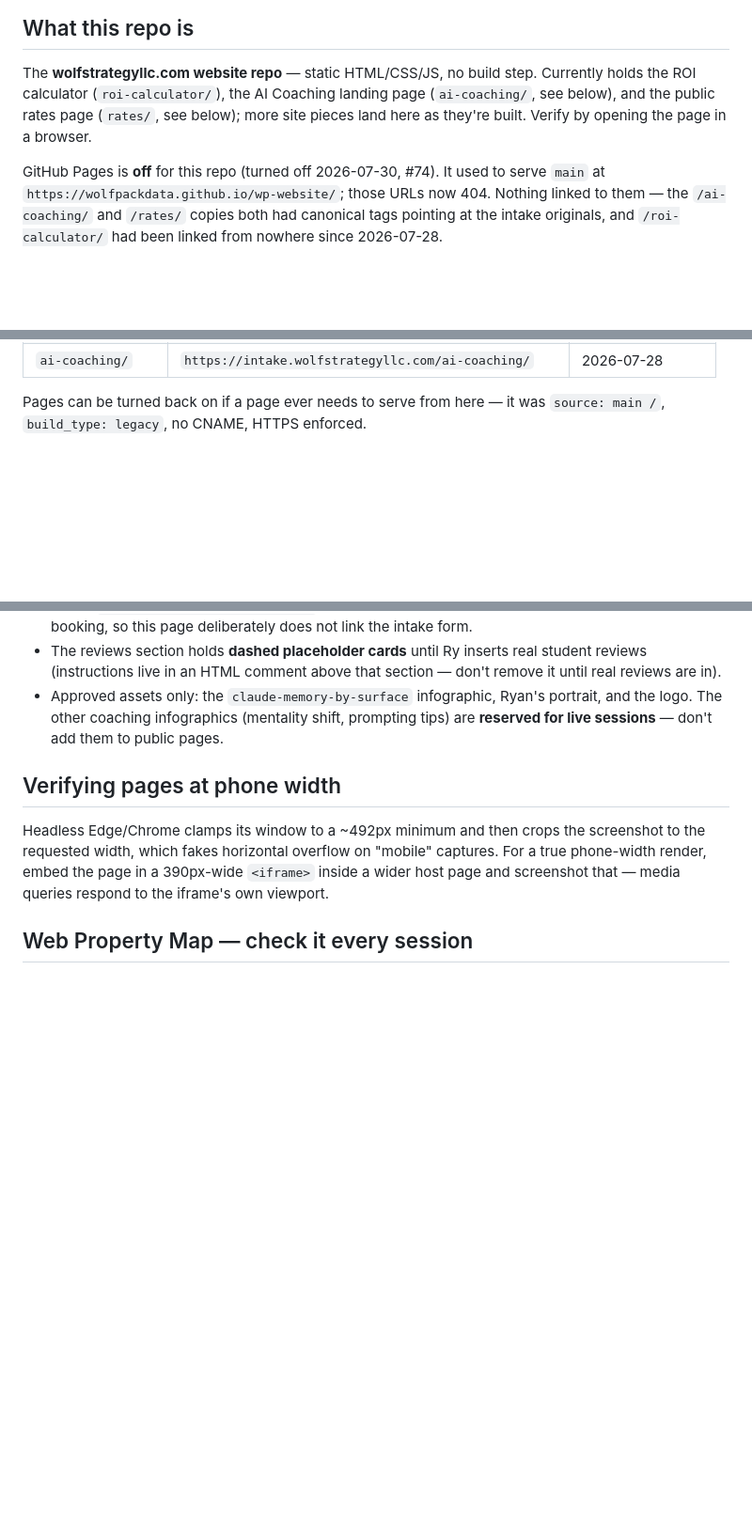
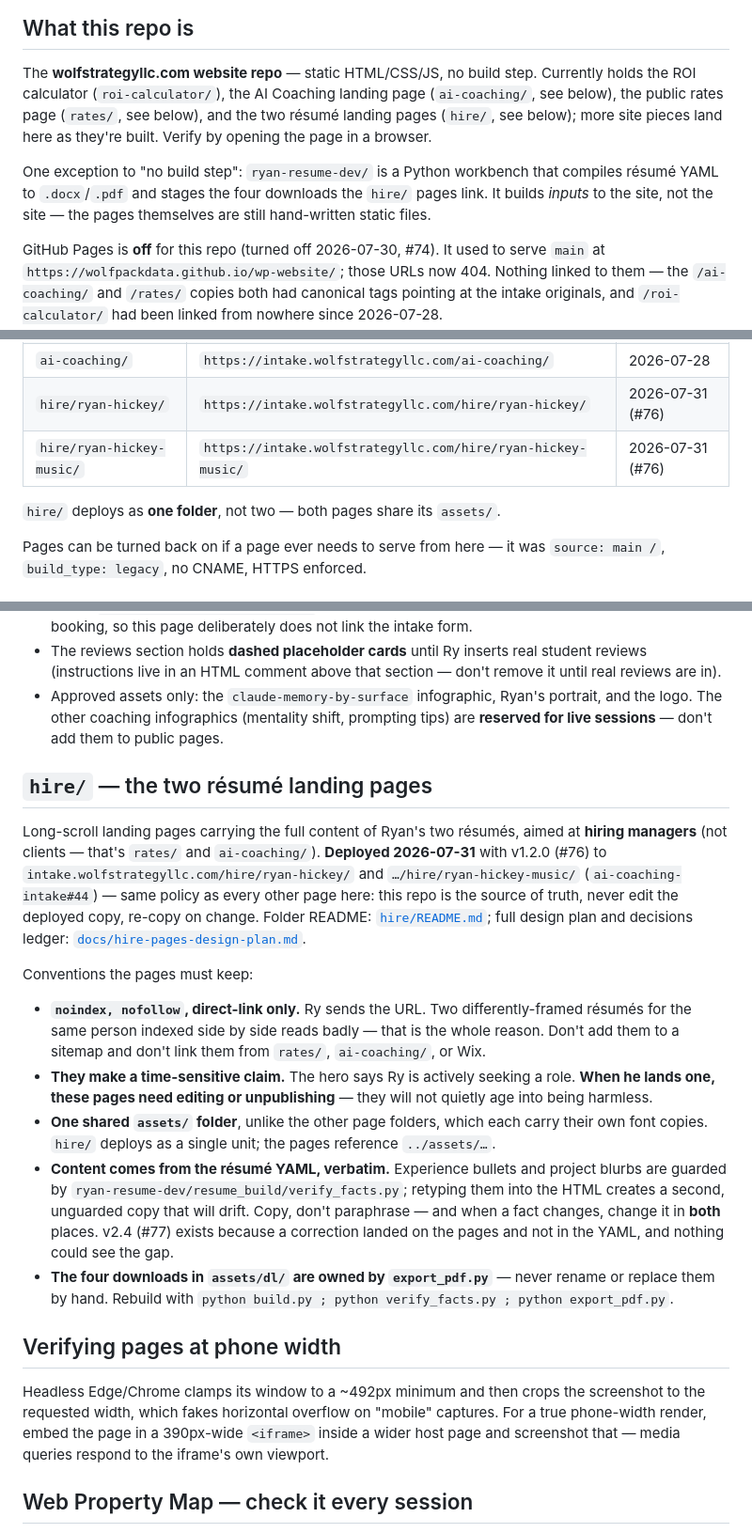
Before and after one commit to wolfpackdata/wp-website, a Markdown page: CLAUDE.md, 3 parts joined by grey strips. Shown at 94% size. Rendered like a GitHub page; blank space fills up the shorter version.

```diff
--- a/CLAUDE.md
+++ b/CLAUDE.md
@@ -25,8 +25,14 @@ link doesn't resolve, warn Ry it's dead, then search the Notion teamspace for th
 ## What this repo is
 The **wolfstrategyllc.com website repo** — static HTML/CSS/JS, no build step. Currently
 holds the ROI calculator (`roi-calculator/`), the AI Coaching landing page
-(`ai-coaching/`, see below), and the public rates page (`rates/`, see below); more site
-pieces land here as they're built. Verify by opening the page in a browser.
+(`ai-coaching/`, see below), the public rates page (`rates/`, see below), and the two
+résumé landing pages (`hire/`, see below); more site pieces land here as they're built.
+Verify by opening the page in a browser.
+
+One exception to "no build step": `ryan-resume-dev/` is a Python workbench that compiles
+résumé YAML to `.docx`/`.pdf` and stages the four downloads the `hire/` pages link. It
+builds *inputs* to the site, not the site — the pages themselves are still hand-written
+static files.
 
 GitHub Pages is **off** for this repo (turned off 2026-07-30, #74). It used to serve
 `main` at `https://wolfpackdata.github.io/wp-website/`; those URLs now 404. Nothing linked
@@ -44,6 +50,10 @@ copy. The canonical public URLs:
 | `roi-calculator/` | `https://intake.wolfstrategyllc.com/roi-calculator/` | 2026-07-28 |
 | `rates/` | `https://intake.wolfstrategyllc.com/rates_public/` | 2026-07-28 (#59) |
 | `ai-coaching/` | `https://intake.wolfstrategyllc.com/ai-coaching/` | 2026-07-28 |
+| `hire/ryan-hickey/` | `https://intake.wolfstrategyllc.com/hire/ryan-hickey/` | 2026-07-31 (#76) |
+| `hire/ryan-hickey-music/` | `https://intake.wolfstrategyllc.com/hire/ryan-hickey-music/` | 2026-07-31 (#76) |
+
+`hire/` deploys as **one folder**, not two — both pages share its `assets/`.
 
 Pages can be turned back on if a page ever needs to serve from here — it was
 `source: main /`, `build_type: legacy`, no CNAME, HTTPS enforced.
@@ -113,6 +123,35 @@ Conventions the page must keep:
   the logo. The other coaching infographics (mentality shift, prompting tips) are
   **reserved for live sessions** — don't add them to public pages.
 
+## `hire/` — the two résumé landing pages
+Long-scroll landing pages carrying the full content of Ryan's two résumés, aimed at
+**hiring managers** (not clients — that's `rates/` and `ai-coaching/`).
+**Deployed 2026-07-31** with v1.2.0 (#76) to
+`intake.wolfstrategyllc.com/hire/ryan-hickey/` and `…/hire/ryan-hickey-music/`
+(`ai-coaching-intake#44`) — same policy as every other page here: this repo is the source
+of truth, never edit the deployed copy, re-copy on change. Folder README:
+[`hire/README.md`](hire/README.md); full design plan and decisions ledger:
+[`docs/hire-pages-design-plan.md`](docs/hire-pages-design-plan.md).
+
+Conventions the pages must keep:
+- **`noindex, nofollow`, direct-link only.** Ry sends the URL. Two differently-framed
+  résumés for the same person indexed side by side reads badly — that is the whole
+  reason. Don't add them to a sitemap and don't link them from `rates/`,
+  `ai-coaching/`, or Wix.
+- **They make a time-sensitive claim.** The hero says Ry is actively seeking a role.
+  **When he lands one, these pages need editing or unpublishing** — they will not
+  quietly age into being harmless.
+- **One shared `assets/` folder**, unlike the other page folders, which each carry their
+  own font copies. `hire/` deploys as a single unit; the pages reference `../assets/…`.
+- **Content comes from the résumé YAML, verbatim.** Experience bullets and project blurbs
+  are guarded by `ryan-resume-dev/resume_build/verify_facts.py`; retyping them into the
+  HTML creates a second, unguarded copy that will drift. Copy, don't paraphrase — and
+  when a fact changes, change it in **both** places. v2.4 (#77) exists because a
+  correction landed on the pages and not in the YAML, and nothing could see the gap.
+- **The four downloads in `assets/dl/` are owned by `export_pdf.py`** — never rename or
+  replace them by hand. Rebuild with
+  `python build.py ; python verify_facts.py ; python export_pdf.py`.
+
 ## Verifying pages at phone width
 Headless Edge/Chrome clamps its window to a ~492px minimum and then crops the screenshot
 to the requested width, which fakes horizontal overflow on "mobile" captures. For a true
```
Also changed, not shown: CHANGELOG.md (+41 -3 lines), hire/README.md (+4 -1 lines).
